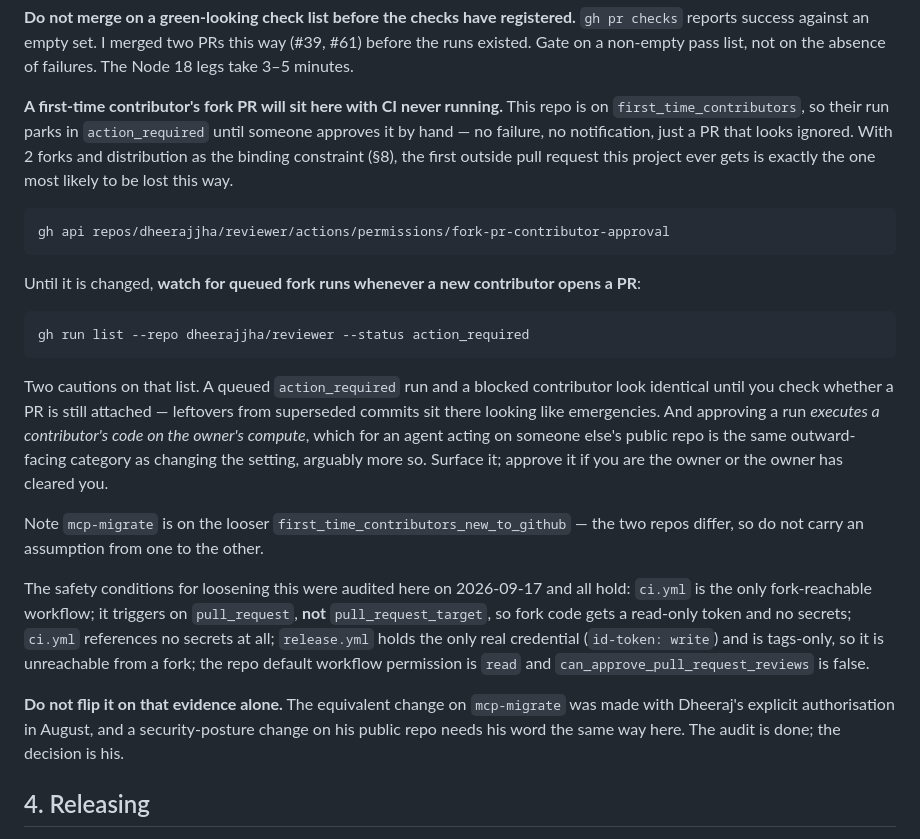
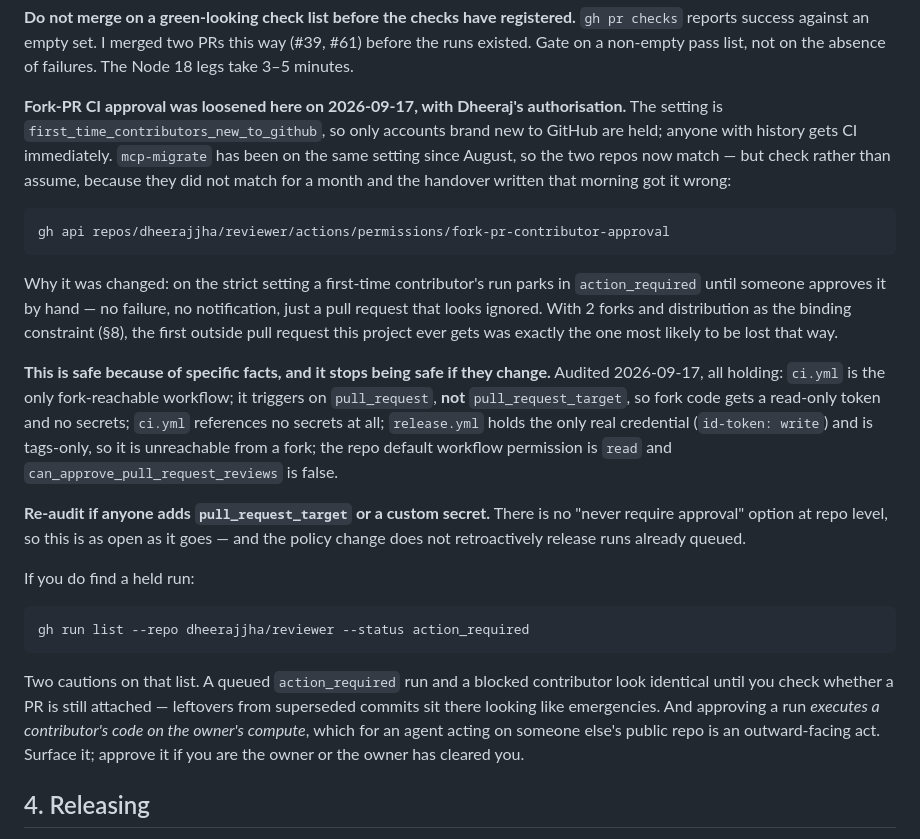
Before and after one commit to Anbarasu2410/reviewer, a Markdown page: MAINTAINING.md, the part around the change. Drawn GitHub-style.

Commit message:
docs: fork-PR CI approval loosened here too, so the repos now match
Set to first_time_contributors_new_to_github with the owner's authorisation,
matching mcp-migrate since August. Only accounts brand new to GitHub are held
now; anyone with history gets CI immediately.

The strict setting parked a first-time contributor's run in action_required
with no failure and no notification -- a pull request that just looks ignored.
With 2 forks and distribution as the binding constraint, the first outside PR
this project ever gets was the one most likely to be lost to it.

Conditions re-audited before the change and recorded next to it, because the
safety here is a property of the workflows rather than of the setting: ci.yml
is the only fork-reachable workflow, triggers on pull_request rather than
pull_request_target, references no secrets; release.yml carries the only real
credential and is tags-only; default workflow permission is read.

Kept the note to verify rather than assume the two repos match. They did not
match for a month, and the handover written this morning asserted they did.

```diff
--- a/MAINTAINING.md
+++ b/MAINTAINING.md
@@ -111,17 +111,35 @@ registered.** `gh pr checks` reports success against an empty set. I merged
 two PRs this way (#39, #61) before the runs existed. Gate on a non-empty pass
 list, not on the absence of failures. The Node 18 legs take 3–5 minutes.
 
-**A first-time contributor's fork PR will sit here with CI never running.**
-This repo is on `first_time_contributors`, so their run parks in
-`action_required` until someone approves it by hand — no failure, no
-notification, just a PR that looks ignored. With 2 forks and distribution as
-the binding constraint (§8), the first outside pull request this project ever
-gets is exactly the one most likely to be lost this way.
+**Fork-PR CI approval was loosened here on 2026-09-17, with Dheeraj's
+authorisation.** The setting is `first_time_contributors_new_to_github`, so
+only accounts brand new to GitHub are held; anyone with history gets CI
+immediately. `mcp-migrate` has been on the same setting since August, so the
+two repos now match — but check rather than assume, because they did not match
+for a month and the handover written that morning got it wrong:
 
     gh api repos/dheerajjha/reviewer/actions/permissions/fork-pr-contributor-approval
 
-Until it is changed, **watch for queued fork runs whenever a new contributor
-opens a PR**:
+Why it was changed: on the strict setting a first-time contributor's run parks
+in `action_required` until someone approves it by hand — no failure, no
+notification, just a pull request that looks ignored. With 2 forks and
+distribution as the binding constraint (§8), the first outside pull request
+this project ever gets was exactly the one most likely to be lost that way.
+
+**This is safe because of specific facts, and it stops being safe if they
+change.** Audited 2026-09-17, all holding: `ci.yml` is the only fork-reachable
+workflow; it triggers on `pull_request`, **not** `pull_request_target`, so fork
+code gets a read-only token and no secrets; `ci.yml` references no secrets at
+all; `release.yml` holds the only real credential (`id-token: write`) and is
+tags-only, so it is unreachable from a fork; the repo default workflow
+permission is `read` and `can_approve_pull_request_reviews` is false.
+
+**Re-audit if anyone adds `pull_request_target` or a custom secret.** There is
+no "never require approval" option at repo level, so this is as open as it
+goes — and the policy change does not retroactively release runs already
+queued.
+
+If you do find a held run:
 
     gh run list --repo dheerajjha/reviewer --status action_required
 
@@ -129,26 +147,8 @@ Two cautions on that list. A queued `action_required` run and a blocked
 contributor look identical until you check whether a PR is still attached —
 leftovers from superseded commits sit there looking like emergencies. And
 approving a run *executes a contributor's code on the owner's compute*, which
-for an agent acting on someone else's public repo is the same outward-facing
-category as changing the setting, arguably more so. Surface it; approve it if
-you are the owner or the owner has cleared you.
-
-Note `mcp-migrate` is on the looser
-`first_time_contributors_new_to_github` — the two repos differ, so do not
-carry an assumption from one to the other.
-
-The safety conditions for loosening this were audited here on 2026-09-17 and
-all hold: `ci.yml` is the only fork-reachable workflow; it triggers on
-`pull_request`, **not** `pull_request_target`, so fork code gets a read-only
-token and no secrets; `ci.yml` references no secrets at all; `release.yml`
-holds the only real credential (`id-token: write`) and is tags-only, so it is
-unreachable from a fork; the repo default workflow permission is `read` and
-`can_approve_pull_request_reviews` is false.
-
-**Do not flip it on that evidence alone.** The equivalent change on
-`mcp-migrate` was made with Dheeraj's explicit authorisation in August, and a
-security-posture change on his public repo needs his word the same way here.
-The audit is done; the decision is his.
+for an agent acting on someone else's public repo is an outward-facing act.
+Surface it; approve it if you are the owner or the owner has cleared you.
 
 ## 4. Releasing
 
```
